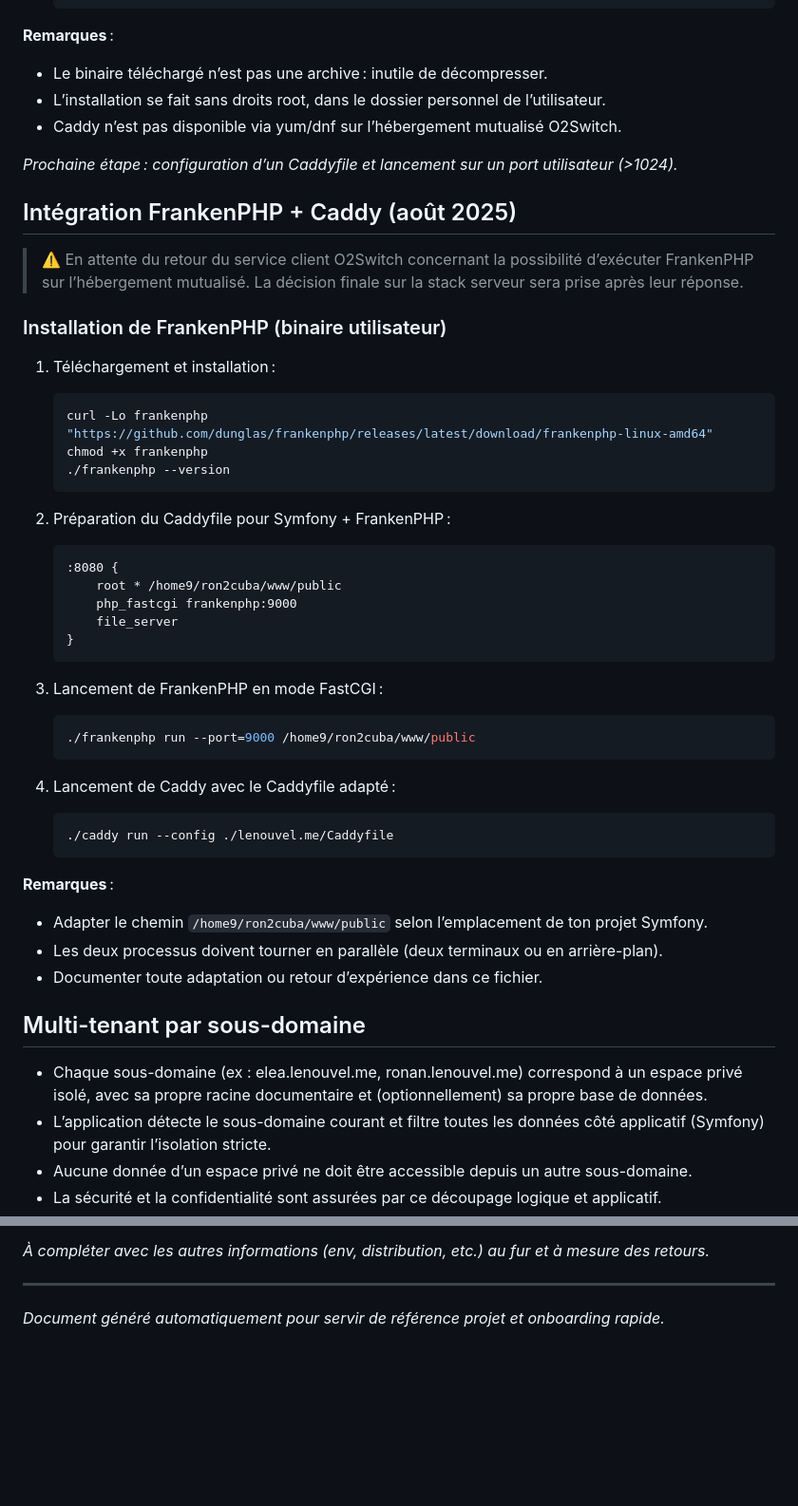
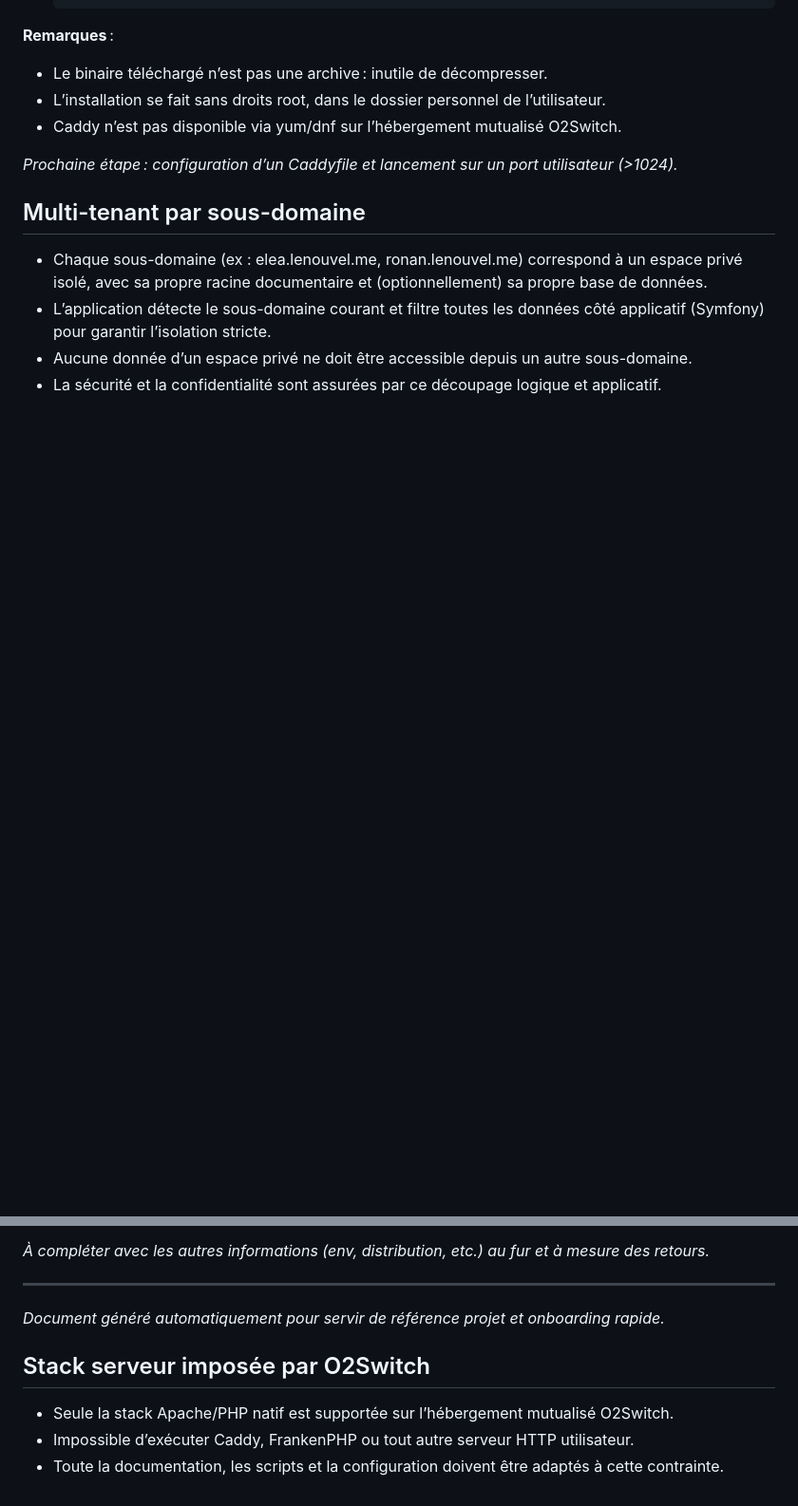
Before and after one commit to ronan-develop/home-cloud, a Markdown page: .github/projet-context.md, 2 parts joined by grey strips. Shown: that part at 95% size. Drawn GitHub-style; blank space fills up the shorter version.

Commit message:
🛠️ chore(stack): adaptation totale à la stack Apache/PHP natif (O2Switch)
- Suppression de toutes les références à FrankenPHP/Caddy dans la documentation et les instructions IA
- Ajout d’une mention explicite sur la stack Apache/PHP natif imposée par O2Switch dans README, projet-context et copilot-instructions
- Clarification des contraintes techniques et adaptation de la base documentaire

````diff
--- a/.github/projet-context.md
+++ b/.github/projet-context.md
@@ -208,48 +208,6 @@ uname -a
 
 *Prochaine étape : configuration d’un Caddyfile et lancement sur un port utilisateur (>1024).*
 
-## Intégration FrankenPHP + Caddy (août 2025)
-
-> ⚠️ En attente du retour du service client O2Switch concernant la possibilité d’exécuter FrankenPHP sur l’hébergement mutualisé. La décision finale sur la stack serveur sera prise après leur réponse.
-
-### Installation de FrankenPHP (binaire utilisateur)
-
-1. Téléchargement et installation :
-
-   ```sh
-   curl -Lo frankenphp "https://github.com/dunglas/frankenphp/releases/latest/download/frankenphp-linux-amd64"
-   chmod +x frankenphp
-   ./frankenphp --version
-   ```
-
-2. Préparation du Caddyfile pour Symfony + FrankenPHP :
-
-   ```caddyfile
-   :8080 {
-       root * /home9/ron2cuba/www/public
-       php_fastcgi frankenphp:9000
-       file_server
-   }
-   ```
-
-3. Lancement de FrankenPHP en mode FastCGI :
-
-   ```sh
-   ./frankenphp run --port=9000 /home9/ron2cuba/www/public
-   ```
-
-4. Lancement de Caddy avec le Caddyfile adapté :
-
-   ```sh
-   ./caddy run --config ./lenouvel.me/Caddyfile
-   ```
-
-**Remarques** :
-
-- Adapter le chemin `/home9/ron2cuba/www/public` selon l’emplacement de ton projet Symfony.
-- Les deux processus doivent tourner en parallèle (deux terminaux ou en arrière-plan).
-- Documenter toute adaptation ou retour d’expérience dans ce fichier.
-
 ## Multi-tenant par sous-domaine
 
 - Chaque sous-domaine (ex : elea.lenouvel.me, ronan.lenouvel.me) correspond à un espace privé isolé, avec sa propre racine documentaire et (optionnellement) sa propre base de données.
@@ -262,3 +220,9 @@ uname -a
 ---
 
 *Document généré automatiquement pour servir de référence projet et onboarding rapide.*
+
+## Stack serveur imposée par O2Switch
+
+- Seule la stack Apache/PHP natif est supportée sur l’hébergement mutualisé O2Switch.
+- Impossible d’exécuter Caddy, FrankenPHP ou tout autre serveur HTTP utilisateur.
+- Toute la documentation, les scripts et la configuration doivent être adaptés à cette contrainte.
````
Also changed, not shown: .github/copilot-instructions.md (+1 -0 lines), README.md (+4 -0 lines).
